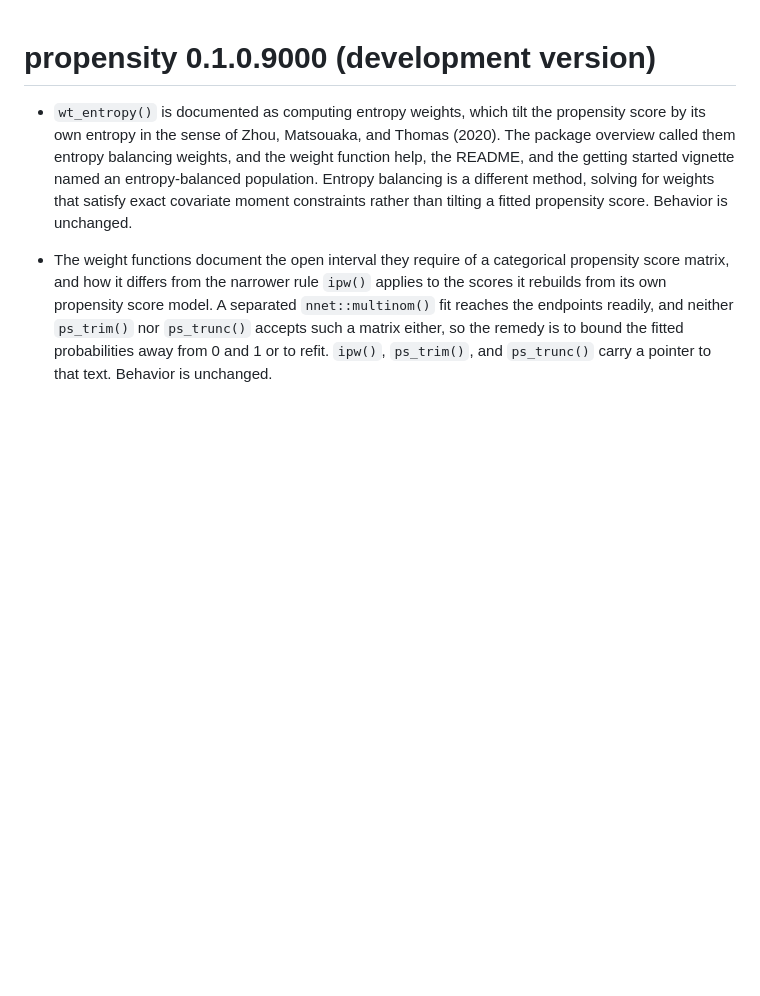
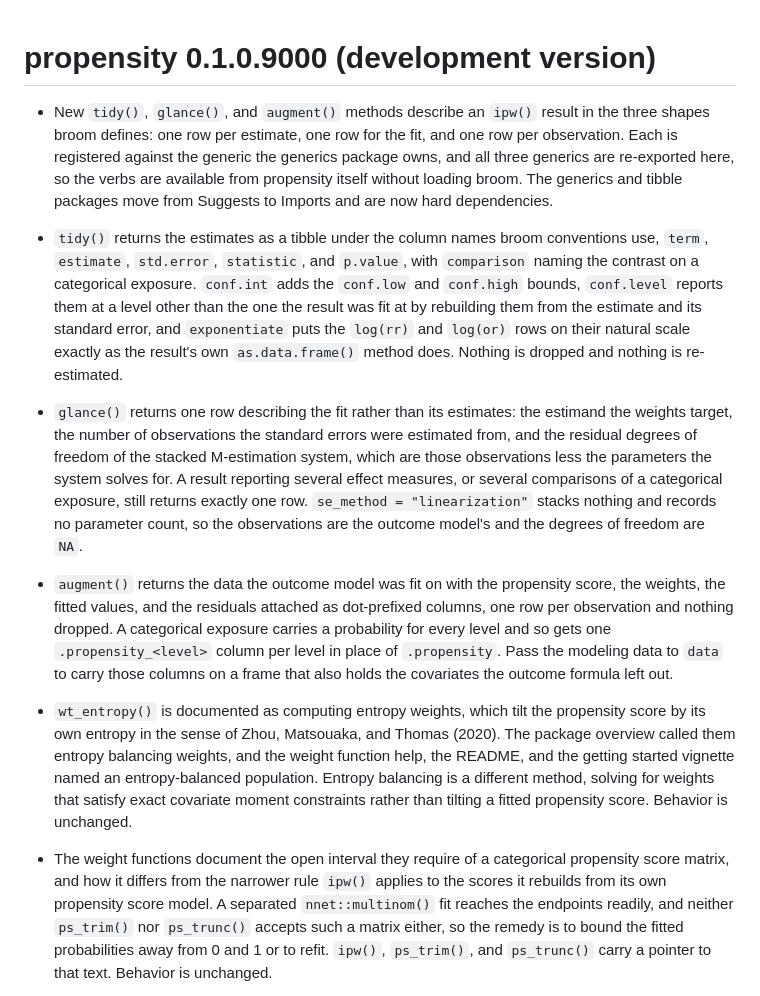
Before and after one commit to r-causal/propensity, a Markdown page: NEWS.md, the part around the change. Rendered like a GitHub page; blank space fills up the shorter version.

Commit message:
Add NEWS entries for the tidy, glance, and augment methods for ipw results

```diff
--- a/NEWS.md
+++ b/NEWS.md
@@ -1,4 +1,37 @@
 # propensity 0.1.0.9000 (development version)
+
+* New `tidy()`, `glance()`, and `augment()` methods describe an `ipw()` result in
+  the three shapes broom defines: one row per estimate, one row for the fit, and
+  one row per observation. Each is registered against the generic the generics
+  package owns, and all three generics are re-exported here, so the verbs are
+  available from propensity itself without loading broom. The generics and tibble
+  packages move from Suggests to Imports and are now hard dependencies.
+
+* `tidy()` returns the estimates as a tibble under the column names broom
+  conventions use, `term`, `estimate`, `std.error`, `statistic`, and `p.value`,
+  with `comparison` naming the contrast on a categorical exposure. `conf.int`
+  adds the `conf.low` and `conf.high` bounds, `conf.level` reports them at a
+  level other than the one the result was fit at by rebuilding them from the
+  estimate and its standard error, and `exponentiate` puts the `log(rr)` and
+  `log(or)` rows on their natural scale exactly as the result's own
+  `as.data.frame()` method does. Nothing is dropped and nothing is re-estimated.
+
+* `glance()` returns one row describing the fit rather than its estimates: the
+  estimand the weights target, the number of observations the standard errors
+  were estimated from, and the residual degrees of freedom of the stacked
+  M-estimation system, which are those observations less the parameters the
+  system solves for. A result reporting several effect measures, or several
+  comparisons of a categorical exposure, still returns exactly one row.
+  `se_method = "linearization"` stacks nothing and records no parameter count, so
+  the observations are the outcome model's and the degrees of freedom are `NA`.
+
+* `augment()` returns the data the outcome model was fit on with the propensity
+  score, the weights, the fitted values, and the residuals attached as
+  dot-prefixed columns, one row per observation and nothing dropped. A
+  categorical exposure carries a probability for every level and so gets one
+  `.propensity_<level>` column per level in place of `.propensity`. Pass the
+  modeling data to `data` to carry those columns on a frame that also holds the
+  covariates the outcome formula left out.
 
 * `wt_entropy()` is documented as computing entropy weights, which tilt the
   propensity score by its own entropy in the sense of Zhou, Matsouaka, and
```
